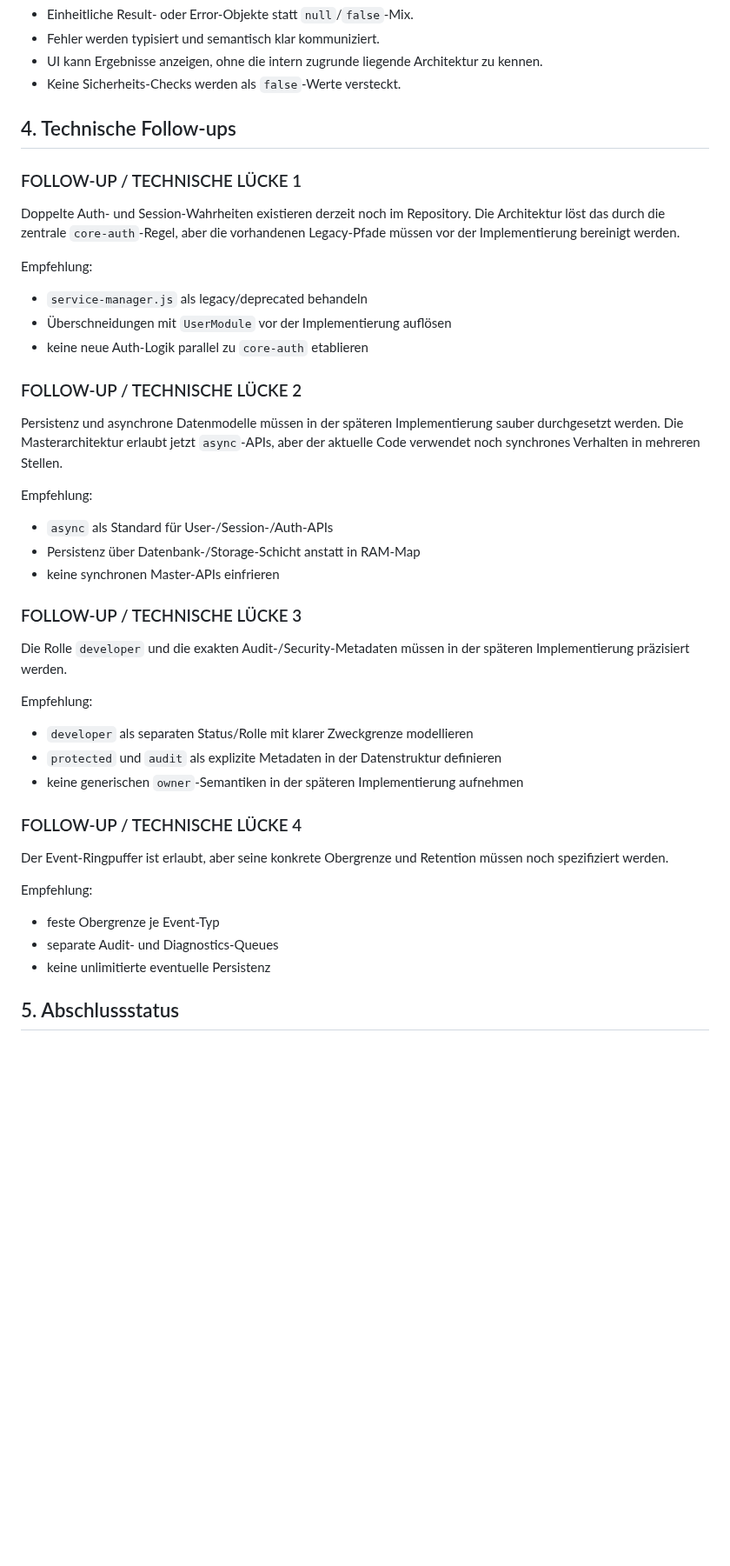
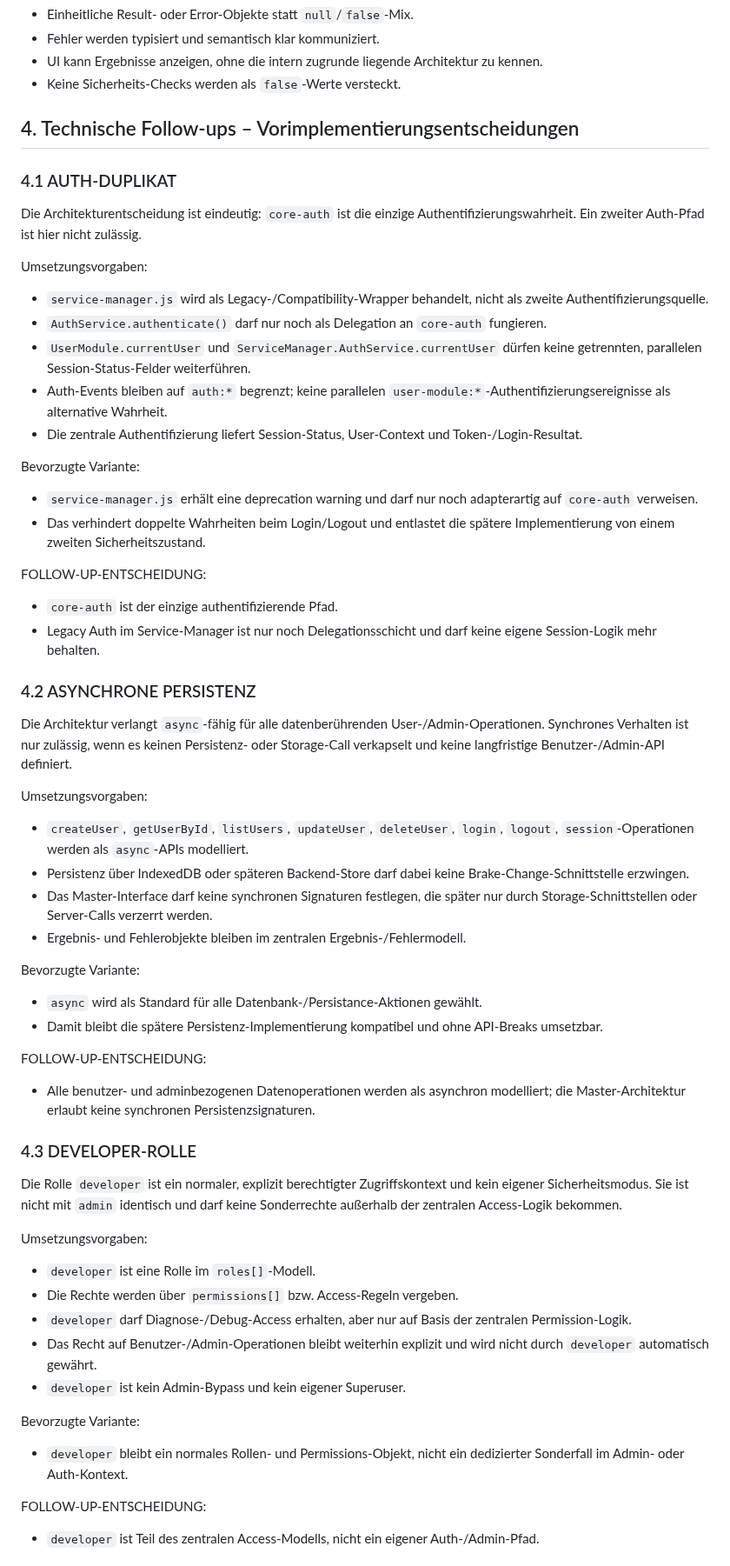
Before and after one commit to El-Ninjo1965/CatchTrack-V.1.0, a Markdown page: WORKFLOW_USER_ADMIN_APPROVED.md, the part around one of its changes. Shown at 87% size. Drawn GitHub-style; blank space fills up the shorter version.

Commit message:
docs: finalize user/admin implementation readiness review

```diff
--- a/WORKFLOW_USER_ADMIN_APPROVED.md
+++ b/WORKFLOW_USER_ADMIN_APPROVED.md
@@ -244,42 +244,62 @@ Admin Facade:
 - UI kann Ergebnisse anzeigen, ohne die intern zugrunde liegende Architektur zu kennen.
 - Keine Sicherheits-Checks werden als `false`-Werte versteckt.
 
-## 4. Technische Follow-ups
+## 4. Technische Follow-ups – Vorimplementierungsentscheidungen
 
-### FOLLOW-UP / TECHNISCHE LÜCKE 1
+### 4.1 AUTH-DUPLIKAT
 
-Doppelte Auth- und Session-Wahrheiten existieren derzeit noch im Repository. Die Architektur löst das durch die zentrale `core-auth`-Regel, aber die vorhandenen Legacy-Pfade müssen vor der Implementierung bereinigt werden.
+Die Architekturentscheidung ist eindeutig: `core-auth` ist die einzige Authentifizierungswahrheit.
+Ein zweiter Auth-Pfad ist hier nicht zulässig.
 
-Empfehlung:
-- `service-manager.js` als legacy/deprecated behandeln
-- Überschneidungen mit `UserModule` vor der Implementierung auflösen
-- keine neue Auth-Logik parallel zu `core-auth` etablieren
+Umsetzungsvorgaben:
+- `service-manager.js` wird als Legacy-/Compatibility-Wrapper behandelt, nicht als zweite Authentifizierungsquelle.
+- `AuthService.authenticate()` darf nur noch als Delegation an `core-auth` fungieren.
+- `UserModule.currentUser` und `ServiceManager.AuthService.currentUser` dürfen keine getrennten, parallelen Session-Status-Felder weiterführen.
+- Auth-Events bleiben auf `auth:*` begrenzt; keine parallelen `user-module:*`-Authentifizierungsereignisse als alternative Wahrheit.
+- Die zentrale Authentifizierung liefert Session-Status, User-Context und Token-/Login-Resultat.
 
-### FOLLOW-UP / TECHNISCHE LÜCKE 2
+Bevorzugte Variante:
+- `service-manager.js` erhält eine deprecation warning und darf nur noch adapterartig auf `core-auth` verweisen.
+- Das verhindert doppelte Wahrheiten beim Login/Logout und entlastet die spätere Implementierung von einem zweiten Sicherheitszustand.
 
-Persistenz und asynchrone Datenmodelle müssen in der späteren Implementierung sauber durchgesetzt werden. Die Masterarchitektur erlaubt jetzt `async`-APIs, aber der aktuelle Code verwendet noch synchrones Verhalten in mehreren Stellen.
+FOLLOW-UP-ENTSCHEIDUNG:
+- `core-auth` ist der einzige authentifizierende Pfad.
+- Legacy Auth im Service-Manager ist nur noch Delegationsschicht und darf keine eigene Session-Logik mehr behalten.
 
-Empfehlung:
-- `async` als Standard für User-/Session-/Auth-APIs
-- Persistenz über Datenbank-/Storage-Schicht anstatt in RAM-Map
-- keine synchronen Master-APIs einfrieren
+### 4.2 ASYNCHRONE PERSISTENZ
 
-### FOLLOW-UP / TECHNISCHE LÜCKE 3
+Die Architektur verlangt `async`-fähig für alle datenberührenden User-/Admin-Operationen.
+Synchrones Verhalten ist nur zulässig, wenn es keinen Persistenz- oder Storage-Call verkapselt und keine langfristige Benutzer-/Admin-API definiert.
 
-Die Rolle `developer` und die exakten Audit-/Security-Metadaten müssen in der späteren Implementierung präzisiert werden.
+Umsetzungsvorgaben:
+- `createUser`, `getUserById`, `listUsers`, `updateUser`, `deleteUser`, `login`, `logout`, `session`-Operationen werden als `async`-APIs modelliert.
+- Persistenz über IndexedDB oder späteren Backend-Store darf dabei keine Brake-Change-Schnittstelle erzwingen.
+- Das Master-Interface darf keine synchronen Signaturen festlegen, die später nur durch Storage-Schnittstellen oder Server-Calls verzerrt werden.
+- Ergebnis- und Fehlerobjekte bleiben im zentralen Ergebnis-/Fehlermodell.
 
-Empfehlung:
-- `developer` als separaten Status/Rolle mit klarer Zweckgrenze modellieren
-- `protected` und `audit` als explizite Metadaten in der Datenstruktur definieren
-- keine generischen `owner`-Semantiken in der späteren Implementierung aufnehmen
+Bevorzugte Variante:
+- `async` wird als Standard für alle Datenbank-/Persistance-Aktionen gewählt.
+- Damit bleibt die spätere Persistenz-Implementierung kompatibel und ohne API-Breaks umsetzbar.
 
-### FOLLOW-UP / TECHNISCHE LÜCKE 4
+FOLLOW-UP-ENTSCHEIDUNG:
+- Alle benutzer- und adminbezogenen Datenoperationen werden als asynchron modelliert; die Master-Architektur erlaubt keine synchronen Persistenzsignaturen.
 
-Der Event-Ringpuffer ist erlaubt, aber seine konkrete Obergrenze und Retention müssen noch spezifiziert werden.
+### 4.3 DEVELOPER-ROLLE
 
-Empfehlung:
-- feste Obergrenze je Event-Typ
-- separate Audit- und Diagnostics-Queues
-- keine unlimitierte eventuelle Persistenz
+Die Rolle `developer` ist ein normaler, explizit berechtigter Zugriffskontext und kein eigener Sicherheitsmodus.
+Sie ist nicht mit `admin` identisch und darf keine Sonderrechte außerhalb der zentralen Access-Logik bekommen.
 
-## 5. Abschlussstatus
+Umsetzungsvorgaben:
+- `developer` ist eine Rolle im `roles[]`-Modell.
+- Die Rechte werden über `permissions[]` bzw. Access-Regeln vergeben.
+- `developer` darf Diagnose-/Debug-Access erhalten, aber nur auf Basis der zentralen Permission-Logik.
+- Das Recht auf Benutzer-/Admin-Operationen bleibt weiterhin explizit und wird nicht durch `developer` automatisch gewährt.
+- `developer` ist kein Admin-Bypass und kein eigener Superuser.
+
+Bevorzugte Variante:
+- `developer` bleibt ein normales Rollen- und Permissions-Objekt, nicht ein dedizierter Sonderfall im Admin-
+  oder Auth-Kontext.
+
+FOLLOW-UP-ENTSCHEIDUNG:
+- `developer` ist Teil des zentralen Access-Modells, nicht ein eigener Auth-/Admin-Pfad.
+
```
Also changed, not shown: other parts of WORKFLOW_USER_ADMIN_APPROVED.md (+33 -0 lines), WORKFLOW.md (+9 -2 lines).
